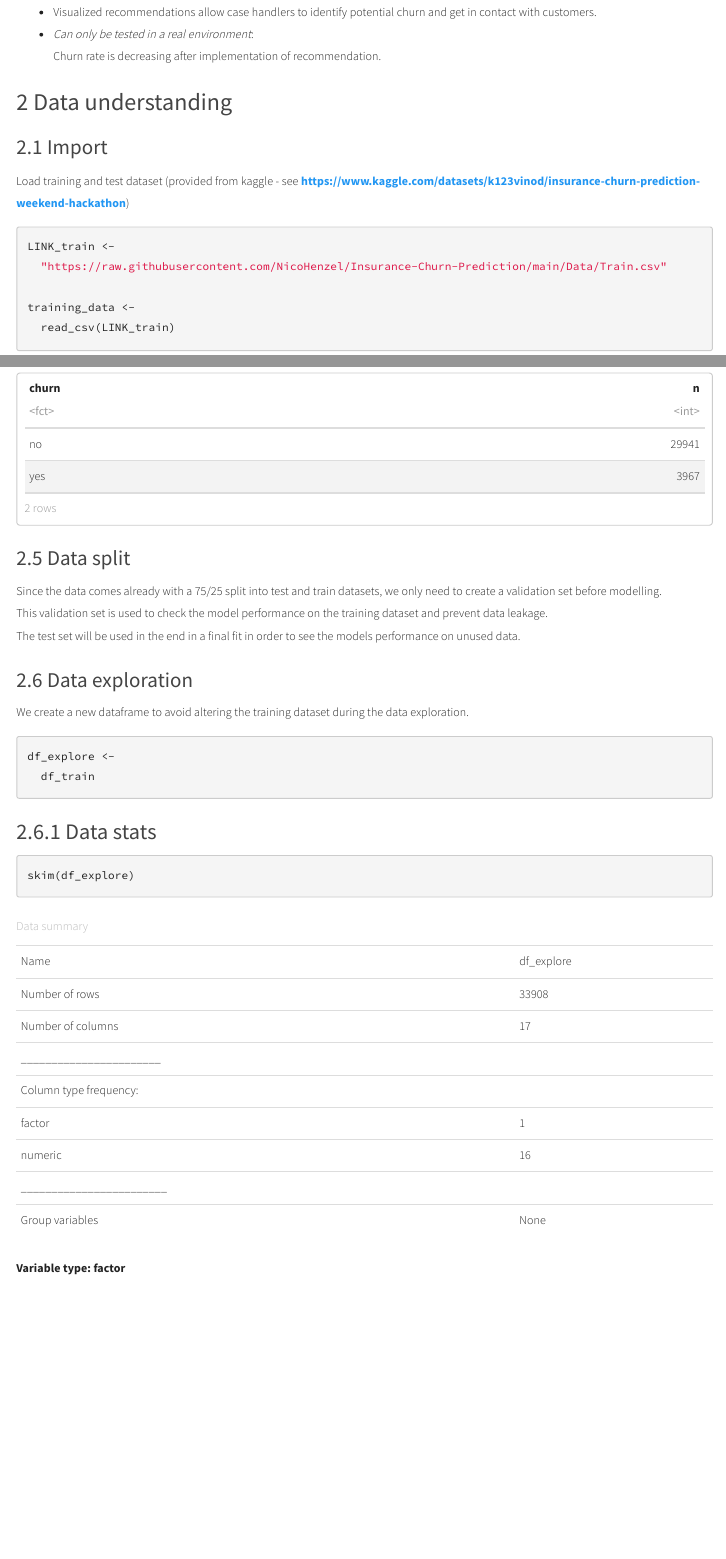
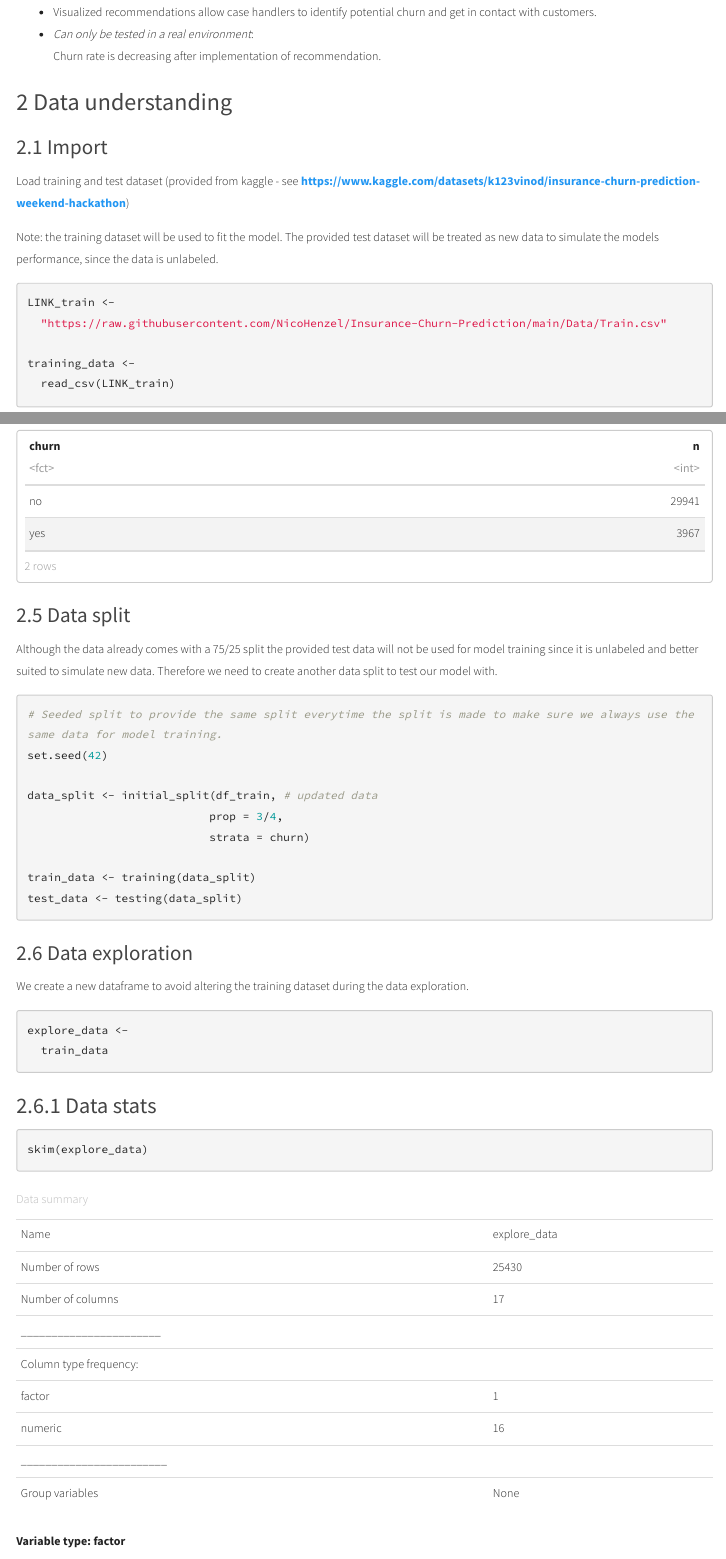
Before and after one commit to NicoHenzel/Insurance-Churn-Prediction, an R Markdown document (Insurance-Churn-Prediction.rmd): the page in a window 1100 px wide, from 790 px down, and a second part further down, joined at a grey line. The pictures show the output file Insurance-Churn-Prediction.html that the author committed with the source, opened offline; menus at the side of the page are left out.

Commit message:
added data split and minor changes

````diff
--- a/Insurance-Churn-Prediction.rmd
+++ b/Insurance-Churn-Prediction.rmd
@@ -78,6 +78,9 @@ Churn rate is decreasing after implementation of recommendation.
 
 Load training and test dataset (provided from kaggle - see **https://www.kaggle.com/datasets/k123vinod/insurance-churn-prediction-weekend-hackathon**)
 
+Note: the training dataset will be used to fit the model.
+The provided test dataset will be treated as new data to simulate the models performance, since the data is unlabeled.
+
 ```{r train-dataset}
 LINK_train <-
   "https://raw.githubusercontent.com/NicoHenzel/Insurance-Churn-Prediction/main/Data/Train.csv"
@@ -86,12 +89,12 @@ training_data <-
   read_csv(LINK_train)
 ```
 
-```{r test-dataset}
-LINK_test <-
+```{r new-dataset}
+LINK_new <-
   "https://raw.githubusercontent.com/NicoHenzel/Insurance-Churn-Prediction/main/Data/Test.csv"
 
-test_data <-
-  read_csv(LINK_test)
+new_data <-
+  read_csv(LINK_new)
 ```
 
 ## Overview
@@ -125,14 +128,14 @@ training_data %>%
 ```
 
 ```{r slice-test}
-test_data %>%
+new_data %>%
   slice_head(n=5) %>%
   gt()
 ```
 
 This gives us the following informations:
 
-1. The data seems to be clean already. Further information will be gathered in **Format Data* section.
+1. The data seems to be clean already. Further information will be gathered in **Format Data** section.
 
 2. The dimensions for both dataframes are the following:
 
@@ -140,8 +143,7 @@ This gives us the following informations:
   observations = `r dim_train[1]`
   variables = `r dim_train[2]`
 
-* Test set:
-  observations = `r dim_test[1]`
-  variables = `r dim_test[2]`
+* New data set:
+  observations = `r dim_new[1]`
+  variables = `r dim_new[2]`
 
-This equals a `r train_split`/`r test_split` split
@@ -151,3 +154,4 @@ This variable can be seen as the indicator for churning, since the column doesn'
+This also means, that the provided test data can be trated as new data to simulate a churn prediction on.
 
 
 ## Clean data
@@ -169,2 +173,4 @@ vis_dat(test_data)
 na_training <-
   sum(is.na(training_data))
+na_new <-
+  sum(is.na(new_data))
@@ -173,7 +177,9 @@ na_test <-
 ```
 
+We can see that:
+
 1. The datatype for every variable (feature column) in both datasets is double, although there are variables that only hold integer values (feature_7 to feature_15). This is okay for the training and test datasets, it will be adjusted in the data exploration section in order to get more detailed interpretation of the data.
-2. There are `r na_training` missing values in the training and `r na_test` in the test dataset.
+2. There are `r na_training` missing values in the training and `r na_new` in the test dataset.
 3. The *labels* column is formatted as numeric (dbl). It should be a factor since it is a categorial variable with two levels (yes or no).
 Let's check this again to be sure:
 
@@ -211,23 +217,34 @@ df_train %>%
 
 
 ## Data split
-Since the data comes already with a `r train_split`/`r test_split` split into test and train datasets, we only need to create a validation set before modelling.
-This validation set is used to check the model performance on the training dataset and prevent data leakage.
-The test set will be used in the end in a final fit in order to see the models performance on unused data.
+Although the data already comes with a `r train_split`/`r new_split` split the provided test data will not be used for model training since it is unlabeled and better suited to simulate new data. Therefore we need to create another data split to test our model with.
+
+```{r}
+# Seeded split to provide the same split everytime the split is made to make sure we always use the same data for model training.
+set.seed(42)
+
+data_split <- initial_split(df_train, # updated data
+                           prop = 3/4,
+                           strata = churn)
+
+train_data <- training(data_split)
+test_data <- testing(data_split)
+```
+
 
 ## Data exploration
 
 We create a new dataframe to avoid altering the training dataset during the data exploration.
 
 ```{r}
-df_explore <-
-  df_train
+explore_data <-
+  train_data
 ```
 
 ### Data stats
 
 ```{r}
-skim(df_explore)
+skim(explore_data)
 ```
 
 ### Relation to churn variable
@@ -251,14 +268,14 @@ OFFEN
 # list of all numerical data
 
 list_num <-
-  df_explore %>%
+  explore_data %>%
   select(where(is.numeric)) %>%
   names()
 
 
 # list of all categorical data
 list_cat <-
-  df_explore %>%
+  explore_data %>%
   select(!where(is.numeric)) %>%
   names()
 
@@ -285,10 +302,10 @@ To DO
 # y Variable ist die, die betrachtet werden soll durch das Modell (welche soll ausgewertet werden, abghängig von den anderen Variablen)
 # Die restlichen Variablen werden mitgegeben, die aus unserer Sicht die Ergebnis Variable (y) am meisten Beeinflussen
 
-df_rec <-
+churn_rec <-
   recipe(
     churn ~ .,
-    data = df_train) %>%
+    data = train_data) %>%
   # Imputation (fehlende Variablen werden durch Median ersetzt) für alle numerischen, außer die Ergebnisvariable (y)
   # Imputationen sollten mit Vorsicht genutzt werden, da viele
    #step_impute_median(all_numeric(), -all_outcomes()) %>%
````
Also changed, not shown: Insurance-Churn-Prediction.html, Insurance-Churn-Prediction.rmd (27 more changed lines).
